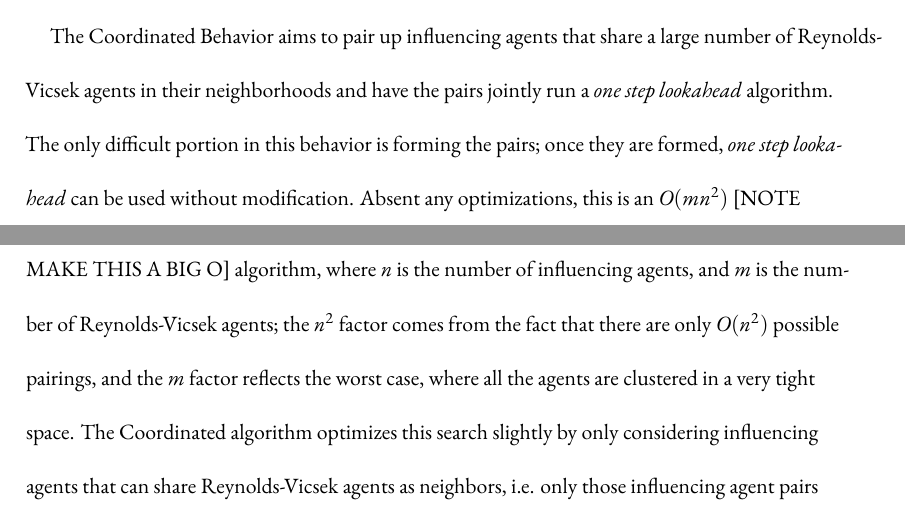
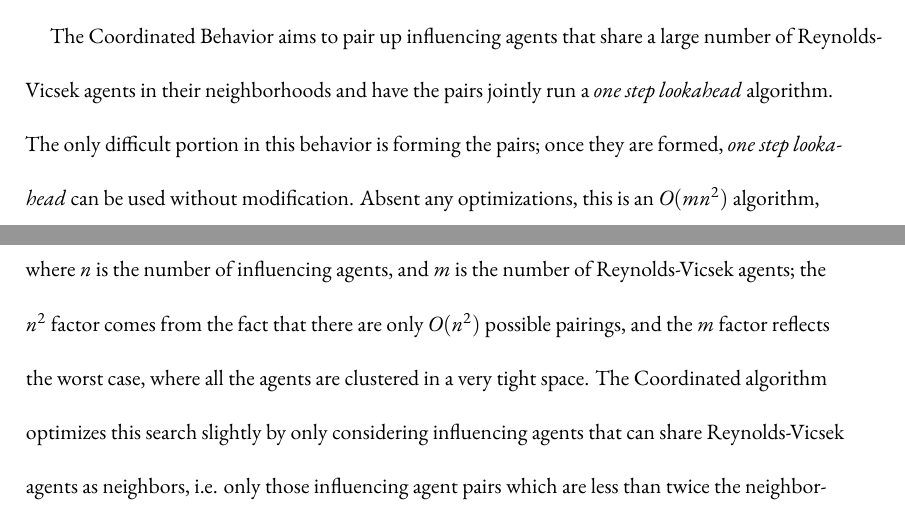
Before and after one commit to DanFu09/senior-thesis, a LaTeX thesis (thesis.tex, which reads Dissertate.cls, chapters/appendixB.tex): two parts of pages 71 and 72 of 76, joined at a grey line, cut so that both start at the same text. Compiled offline with XeLaTeX.

Commit message:
Update copyright, big O

```diff
--- a/Dissertate.cls
+++ b/Dissertate.cls
@@ -235,7 +235,7 @@
 	\newpage
 	\thispagestyle{empty}
 	\vspace*{\fill}
-	\scshape \noindent \small \copyright \small 2014\hspace{3pt}-- \theauthor \\
+	\scshape \noindent \small \copyright \small 2018\hspace{3pt}-- \theauthor \\
 	\noindent all rights reserved.
 	\vspace*{\fill}
 	\newpage
--- a/chapters/appendixB.tex
+++ b/chapters/appendixB.tex
@@ -10,10 +10,10 @@ number of Reynolds-Vicsek agents in their neighborhoods and have the pairs
 jointly run a \textit{one step lookahead} algorithm.
 The only difficult portion in this behavior is forming the pairs; once they are
 formed, \textit{one step lookahead} can be used without modification.
-Absent any optimizations, this is an $O(mn^2)$ [NOTE MAKE THIS A BIG O]
-algorithm, where $n$ is the number of influencing agents, and $m$ is the number
+Absent any optimizations, this is an $\smash{O}(mn^2)$ algorithm, where $n$ is the
+number of influencing agents, and $m$ is the number
 of Reynolds-Vicsek agents; the $n^2$ factor comes from the fact that there are
-only $O(n^2)$ possible pairings, and the $m$ factor reflects the worst case,
+only $\smash{O}(n^2)$ possible pairings, and the $m$ factor reflects the worst case,
 where all the agents are clustered in a very tight space.
 The Coordinated algorithm optimizes this search slightly by only considering
 influencing agents that can share Reynolds-Vicsek agents as neighbors, i.e.
```
Also changed, not shown: thesis.pdf.
